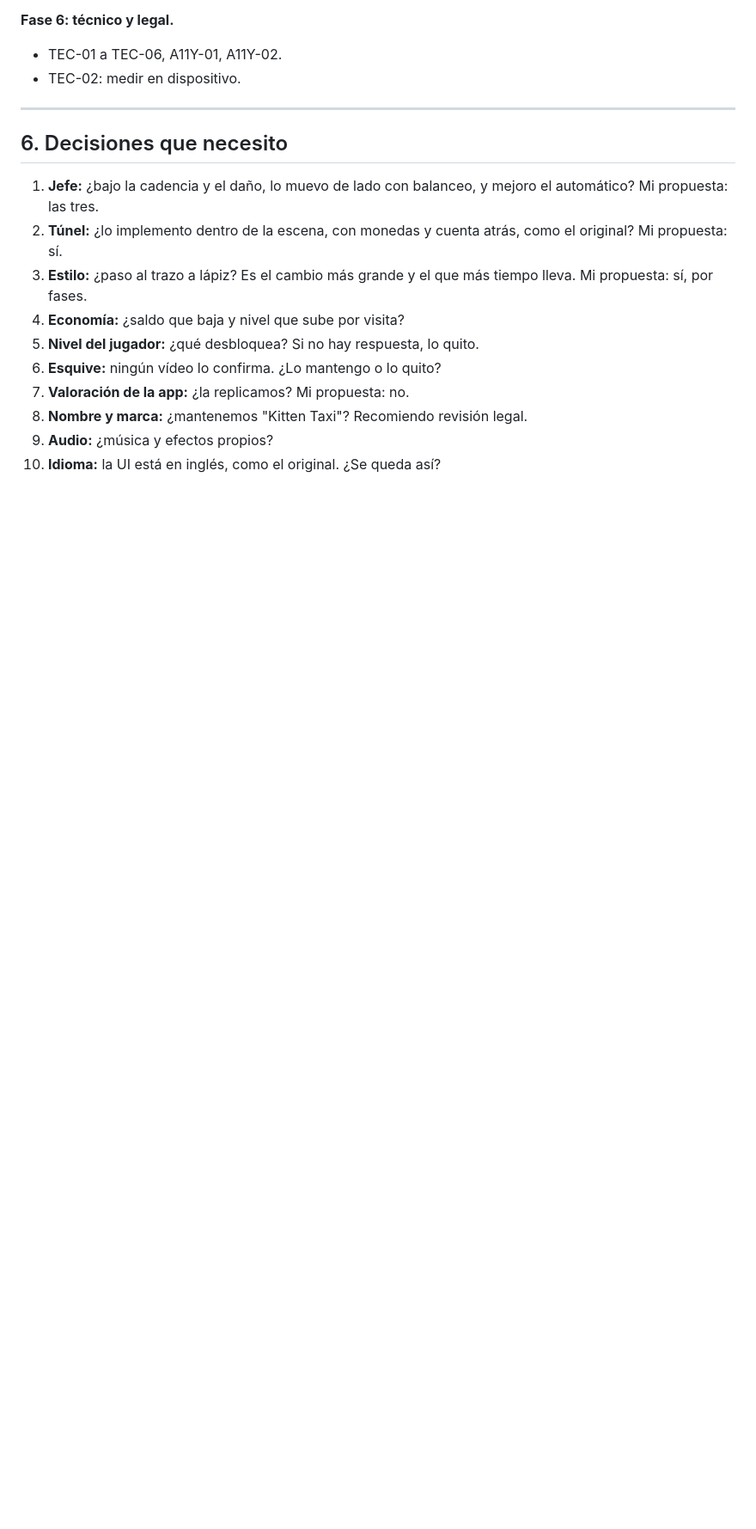
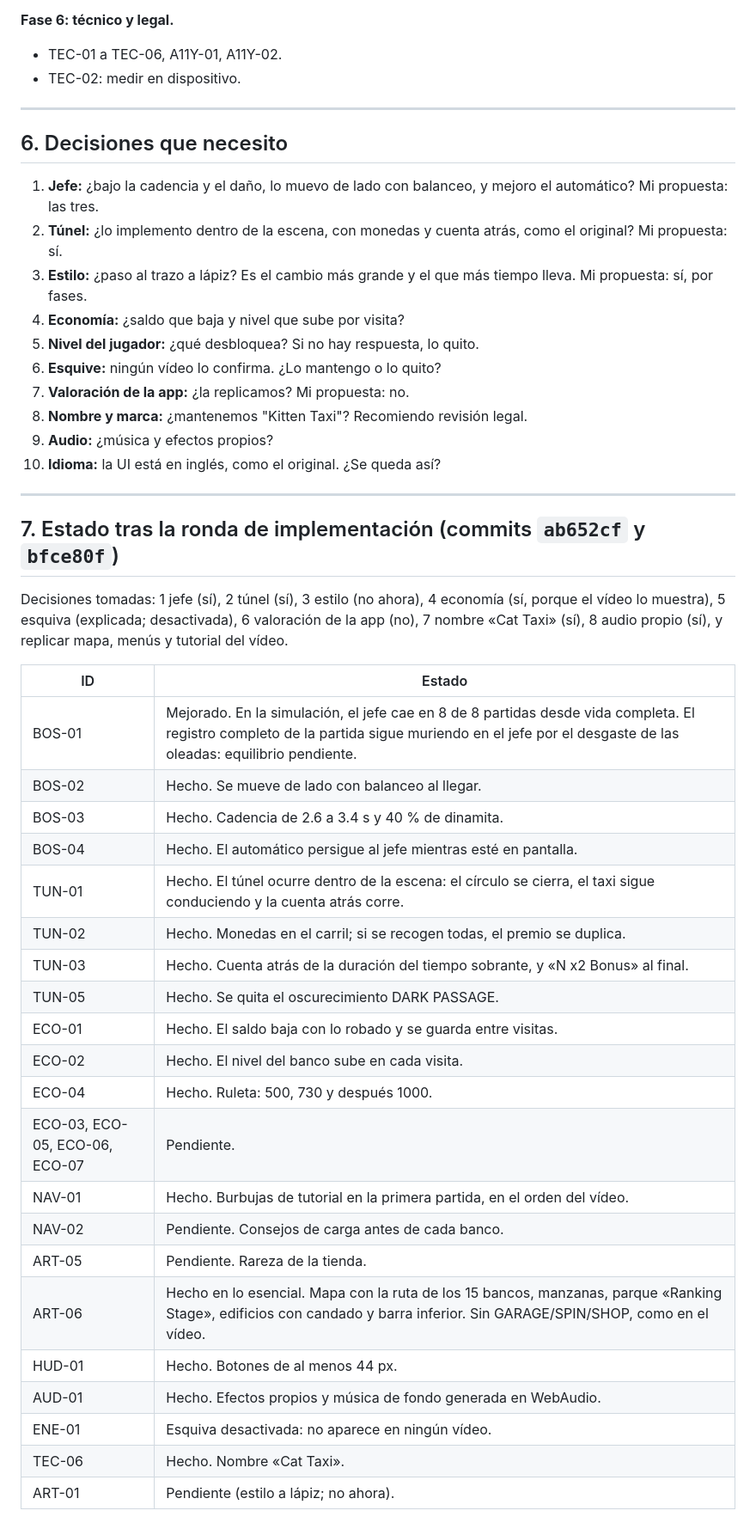
Before and after one commit to isma150/waterfill.github.io, a Markdown page: kitten-taxi/AUDITORIA_PARIDAD.md, the part around the change. Shown at 86% size. GitHub-like rendering; blank space fills up the shorter version.

Commit message:
Estado de la auditoría tras la ronda de implementación
Claude-Session: https://claude.ai/code/session_01WrNY7hAh3qNKQxu2CouQdk
Co-Authored-By: Claude <noreply@anthropic.com>

```diff
--- a/kitten-taxi/AUDITORIA_PARIDAD.md
+++ b/kitten-taxi/AUDITORIA_PARIDAD.md
@@ -234,3 +234,33 @@ Porcentajes orientativos. Son juicios, no medidas.
 8. **Nombre y marca:** ¿mantenemos "Kitten Taxi"? Recomiendo revisión legal.
 9. **Audio:** ¿música y efectos propios?
 10. **Idioma:** la UI está en inglés, como el original. ¿Se queda así?
+
+---
+
+## 7. Estado tras la ronda de implementación (commits `ab652cf` y `bfce80f`)
+
+Decisiones tomadas: 1 jefe (sí), 2 túnel (sí), 3 estilo (no ahora), 4 economía (sí, porque el vídeo lo muestra), 5 esquiva (explicada; desactivada), 6 valoración de la app (no), 7 nombre «Cat Taxi» (sí), 8 audio propio (sí), y replicar mapa, menús y tutorial del vídeo.
+
+| ID | Estado |
+|---|---|
+| BOS-01 | Mejorado. En la simulación, el jefe cae en 8 de 8 partidas desde vida completa. El registro completo de la partida sigue muriendo en el jefe por el desgaste de las oleadas: equilibrio pendiente. |
+| BOS-02 | Hecho. Se mueve de lado con balanceo al llegar. |
+| BOS-03 | Hecho. Cadencia de 2.6 a 3.4 s y 40 % de dinamita. |
+| BOS-04 | Hecho. El automático persigue al jefe mientras esté en pantalla. |
+| TUN-01 | Hecho. El túnel ocurre dentro de la escena: el círculo se cierra, el taxi sigue conduciendo y la cuenta atrás corre. |
+| TUN-02 | Hecho. Monedas en el carril; si se recogen todas, el premio se duplica. |
+| TUN-03 | Hecho. Cuenta atrás de la duración del tiempo sobrante, y «N x2 Bonus» al final. |
+| TUN-05 | Hecho. Se quita el oscurecimiento DARK PASSAGE. |
+| ECO-01 | Hecho. El saldo baja con lo robado y se guarda entre visitas. |
+| ECO-02 | Hecho. El nivel del banco sube en cada visita. |
+| ECO-04 | Hecho. Ruleta: 500, 730 y después 1000. |
+| ECO-03, ECO-05, ECO-06, ECO-07 | Pendiente. |
+| NAV-01 | Hecho. Burbujas de tutorial en la primera partida, en el orden del vídeo. |
+| NAV-02 | Pendiente. Consejos de carga antes de cada banco. |
+| ART-05 | Pendiente. Rareza de la tienda. |
+| ART-06 | Hecho en lo esencial. Mapa con la ruta de los 15 bancos, manzanas, parque «Ranking Stage», edificios con candado y barra inferior. Sin GARAGE/SPIN/SHOP, como en el vídeo. |
+| HUD-01 | Hecho. Botones de al menos 44 px. |
+| AUD-01 | Hecho. Efectos propios y música de fondo generada en WebAudio. |
+| ENE-01 | Esquiva desactivada: no aparece en ningún vídeo. |
+| TEC-06 | Hecho. Nombre «Cat Taxi». |
+| ART-01 | Pendiente (estilo a lápiz; no ahora). |
```
